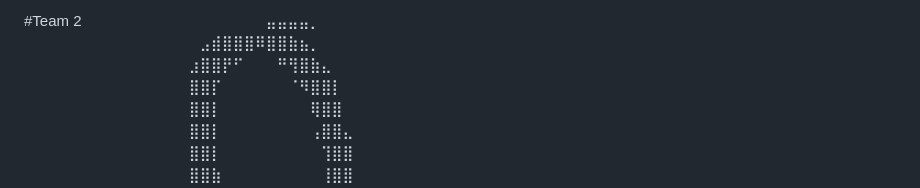
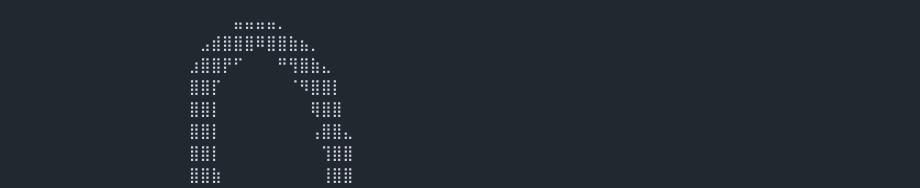
Before and after one commit to ollihigi/Team2, a Markdown page: README.md, the part around the change. Drawn GitHub-style.

Commit message:
docs: update README.md

```diff
--- a/README.md
+++ b/README.md
@@ -1,5 +1,4 @@
-#Team 2
-⠀⠀⠀⠀⠀⠀⠀⠀⠀⠀⠀⠀⠀⠀⠀⠀ ⣤⣤⣤⣤⡀⠀⠀⠀⠀⠀⠀⠀⠀⠀⠀⠀⠀⠀⠀⠀⠀⠀⠀⠀⠀⠀⠀⠀⠀⠀⠀⠀⠀⠀⠀⠀⠀⠀⠀⠀⠀⠀⠀
+⠀⠀⠀⠀⠀⠀⠀⠀⠀⠀⠀⠀⠀⠀⠀⠀⠀⠀⠀⣤⣤⣤⣤⡀⠀⠀⠀⠀⠀⠀⠀⠀⠀⠀⠀⠀⠀⠀⠀⠀⠀⠀⠀⠀⠀⠀⠀⠀⠀⠀⠀⠀⠀⠀⠀⠀⠀⠀⠀⠀⠀⠀
 ⠀⠀⠀⠀⠀⠀⠀⠀⠀⠀⠀⠀⠀⠀⠀⠀⣠⣾⣿⣿⣿⠿⣿⣿⣷⣦⡀⠀⠀⠀⠀⠀⠀⠀⠀⠀⠀⠀⠀⠀⠀⠀⠀⠀⠀⠀⠀⠀⠀⠀⠀⠀⠀⠀⠀⠀⠀⠀⠀⠀⠀⠀
 ⠀⠀⠀⠀⠀⠀⠀⠀⠀⠀⠀⠀⠀⠀⠀⣰⣿⣿⡟⠋⠀⠀⠀⠛⢻⣿⣷⣄⠀⠀⠀⠀⠀⠀⠀⠀⠀⠀⠀⠀⠀⠀⠀⠀⠀⠀⠀⠀⠀⠀⠀⠀⠀⠀⠀⠀⠀⠀⠀⠀⠀⠀
 ⠀⠀⠀⠀⠀⠀⠀⠀⠀⠀⠀⠀⠀⠀⠀⣿⣿⡏⠀⠀⠀⠀⠀⠀⠈⠻⣿⣿⡇⠀⠀⠀⠀⠀⠀⠀⠀⠀⠀⠀⠀⠀⠀⠀⠀⠀⠀⠀⠀⠀⠀⠀⠀⠀⠀⠀⠀⠀⠀⠀⠀⠀
```
